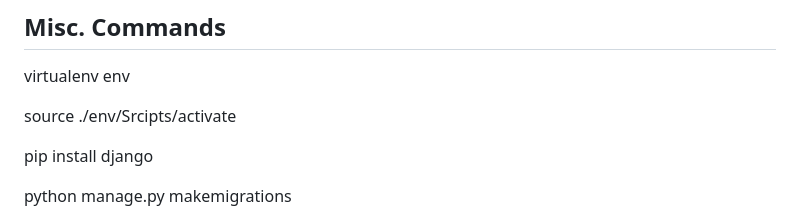
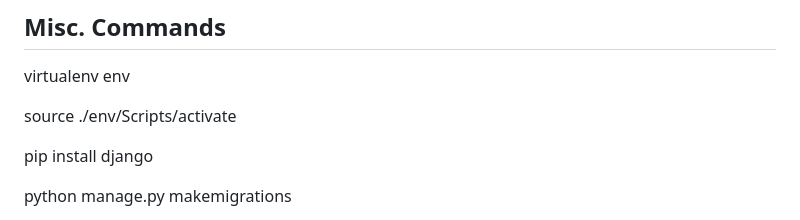
Before and after one commit to professor-john-fulton/django-form-template-sample, a Markdown page: README.md, the part around one of its changes. Drawn GitHub-style.

Commit message:
README.md additions

```diff
--- a/README.md
+++ b/README.md
@@ -222,7 +222,7 @@ This simple application demonstrates Django's core features: **views, URLs, temp
 
 virtualenv env
 
-source ./env/Srcipts/activate
+source ./env/Scripts/activate
 
 pip install django
 
```
Also changed, not shown: other parts of README.md (+1 -1 lines).
